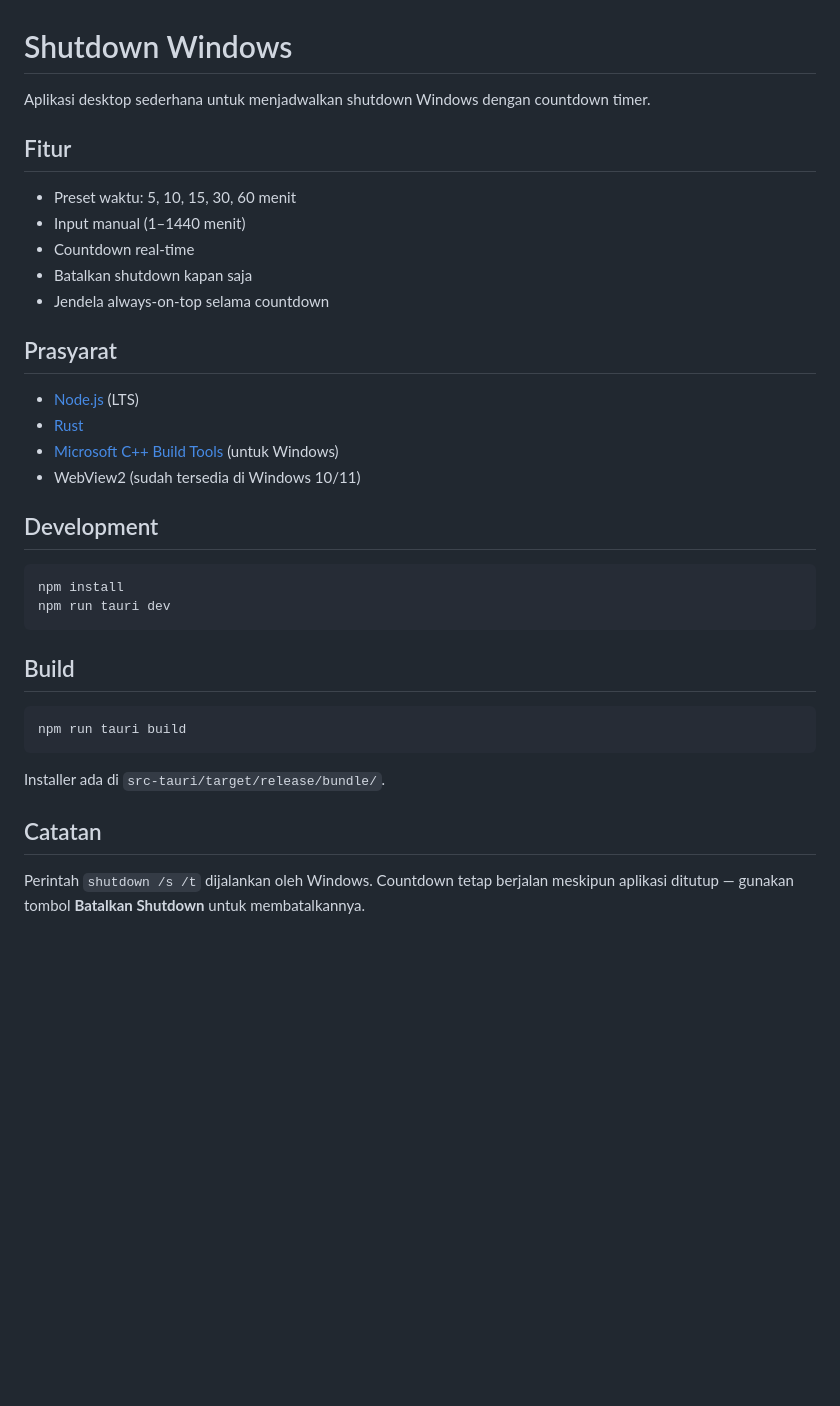
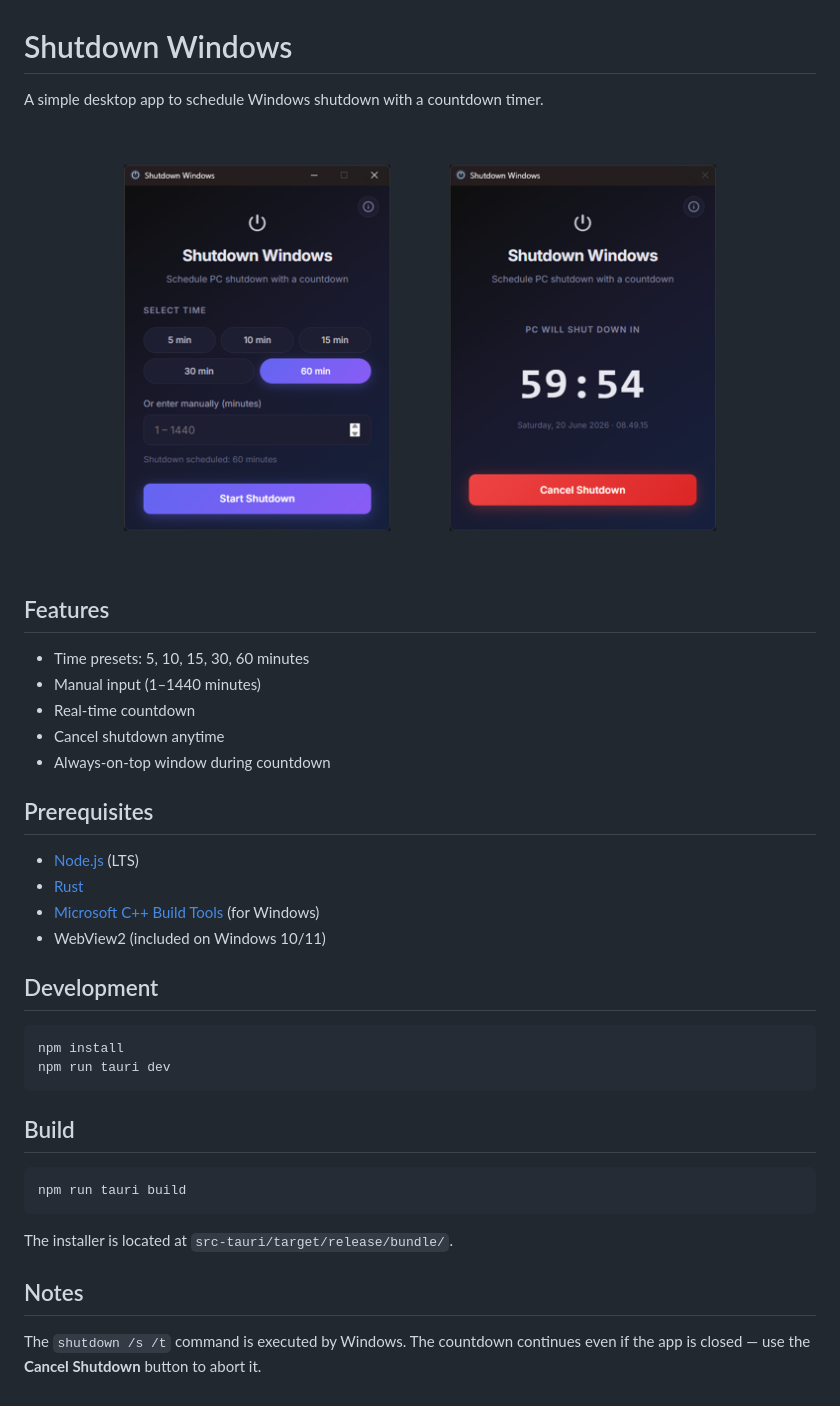
Before and after one commit to amhanisa/shutdown-windows, a Markdown page: README.md, the part around the change. Rendered like a GitHub page; pictures changed too: screenshot.png (added); blank space fills up the shorter version.

````diff
--- a/README.md
+++ b/README.md
@@ -1,21 +1,23 @@
 # Shutdown Windows
 
-Aplikasi desktop sederhana untuk menjadwalkan shutdown Windows dengan countdown timer.
+A simple desktop app to schedule Windows shutdown with a countdown timer.
 
-## Fitur
+![Shutdown Windows screenshot](screenshot.png)
 
-- Preset waktu: 5, 10, 15, 30, 60 menit
-- Input manual (1–1440 menit)
-- Countdown real-time
-- Batalkan shutdown kapan saja
-- Jendela always-on-top selama countdown
+## Features
 
-## Prasyarat
+- Time presets: 5, 10, 15, 30, 60 minutes
+- Manual input (1–1440 minutes)
+- Real-time countdown
+- Cancel shutdown anytime
+- Always-on-top window during countdown
+
+## Prerequisites
 
 - [Node.js](https://nodejs.org/) (LTS)
 - [Rust](https://www.rust-lang.org/tools/install)
-- [Microsoft C++ Build Tools](https://visualstudio.microsoft.com/visual-cpp-build-tools/) (untuk Windows)
-- WebView2 (sudah tersedia di Windows 10/11)
+- [Microsoft C++ Build Tools](https://visualstudio.microsoft.com/visual-cpp-build-tools/) (for Windows)
+- WebView2 (included on Windows 10/11)
 
 ## Development
 
@@ -30,8 +32,8 @@ npm run tauri dev
 npm run tauri build
 ```
 
-Installer ada di `src-tauri/target/release/bundle/`.
+The installer is located at `src-tauri/target/release/bundle/`.
 
-## Catatan
+## Notes
 
-Perintah `shutdown /s /t` dijalankan oleh Windows. Countdown tetap berjalan meskipun aplikasi ditutup — gunakan tombol **Batalkan Shutdown** untuk membatalkannya.
+The `shutdown /s /t` command is executed by Windows. The countdown continues even if the app is closed — use the **Cancel Shutdown** button to abort it.
````
